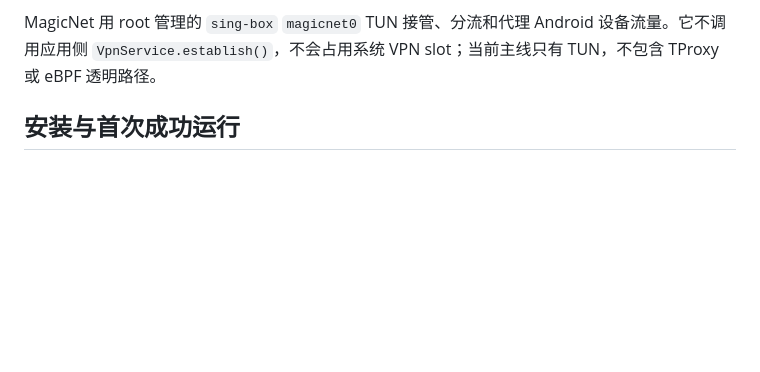
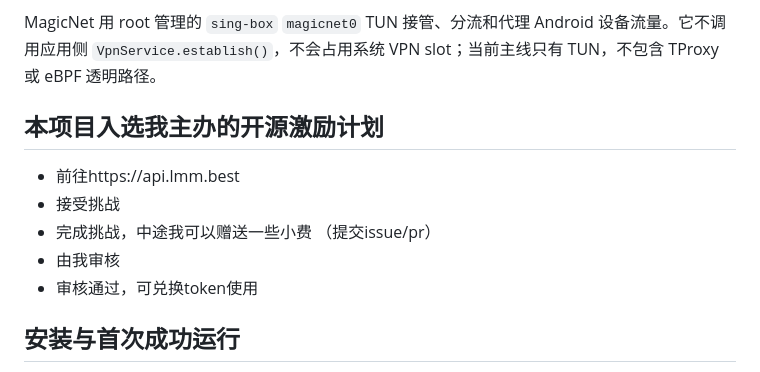
Before and after one commit to LIghtJUNction/MagicNet, a Markdown page: README.md, the part around the change. GitHub-like rendering; blank space fills up the shorter version.

Commit message:
更新 README.md

```diff
--- a/README.md
+++ b/README.md
@@ -9,6 +9,14 @@
 </p>
 
 MagicNet 用 root 管理的 `sing-box` `magicnet0` TUN 接管、分流和代理 Android 设备流量。它不调用应用侧 `VpnService.establish()`，不会占用系统 VPN slot；当前主线只有 TUN，不包含 TProxy 或 eBPF 透明路径。
+
+## 本项目入选我主办的开源激励计划
+- 前往https://api.lmm.best
+- 接受挑战
+- 完成挑战，中途我可以赠送一些小费
+（提交issue/pr）
+- 由我审核
+- 审核通过，可兑换token使用
 
 ## 安装与首次成功运行
 
```
